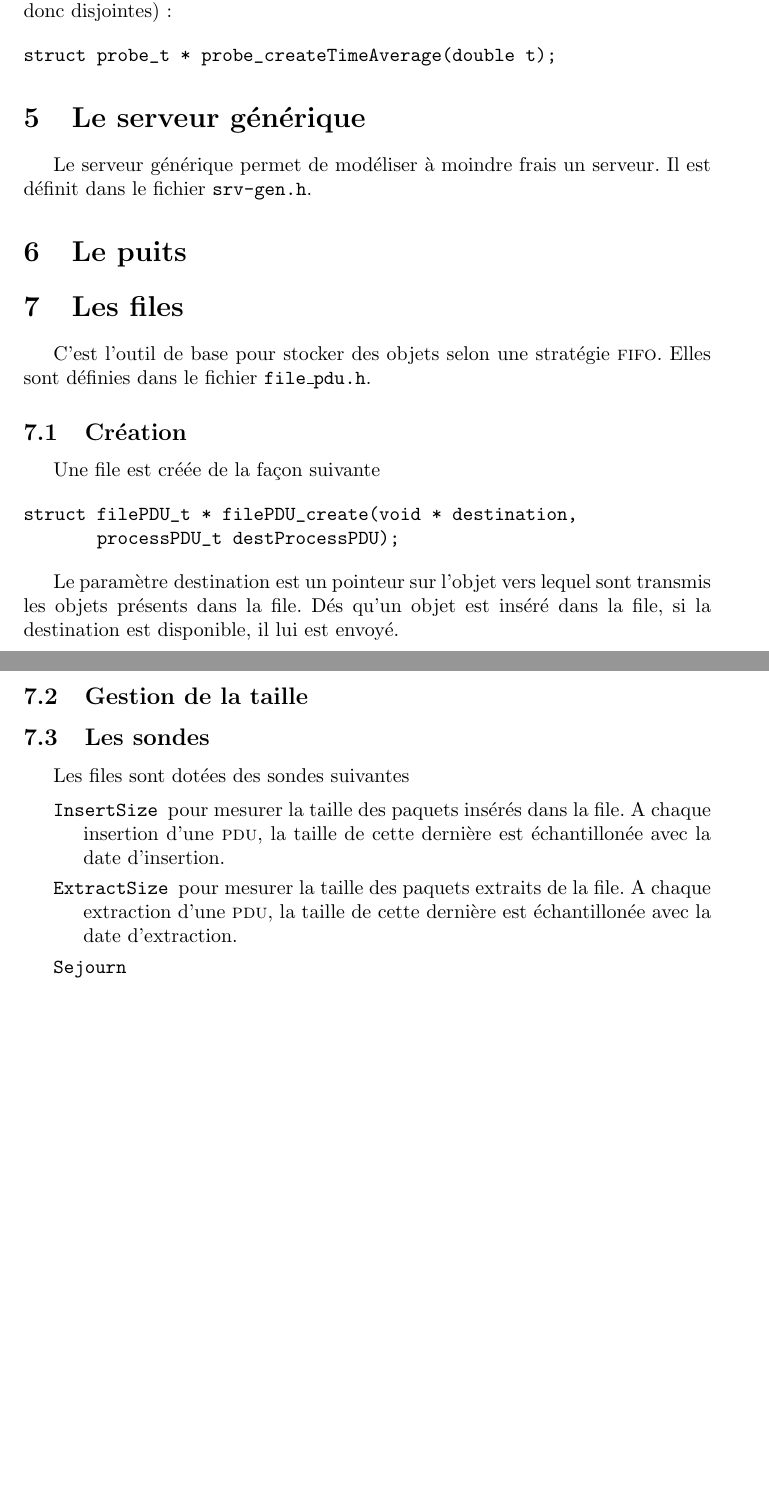
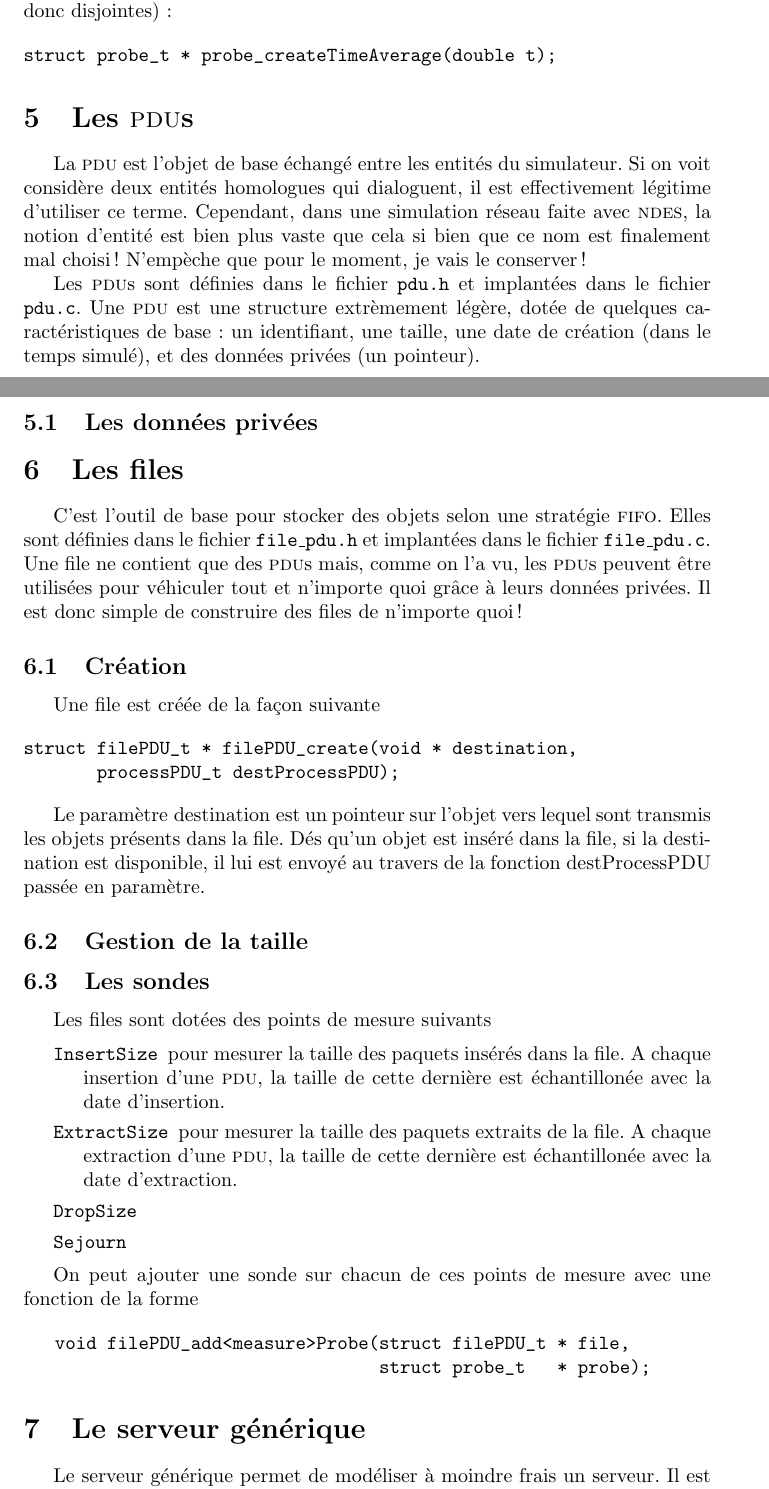
Before and after one commit to protovictor/Discrete-Event-Simulator, a LaTeX document (DOCS/ndes.tex): two parts of pages 13 and 14 of 14 before the commit and two parts of pages 13 and 14 of 15 after it, joined at a grey line, cut so that both start at the same text, the shorter picture padded with empty space. Compiled offline with pdfLaTeX; the source files are stored in an older character set and shown here as Unicode.

Commit message:
Une premiere tentative

```diff
--- a/DOCS/ndes.tex
+++ b/DOCS/ndes.tex
@@ -766,17 +772,27 @@ struct probe_t * probe_createTimeAverage(double t);
 %========================================================================
 %
 %========================================================================
-\section{Le serveur générique}
-\label{section:srv_gen}
+\section{Les {\sc pdu}s}
+\label{section:pdu}
 
-   Le serveur générique permet de modéliser à moindre frais un
-serveur. Il est définit dans le fichier {\tt srv-gen.h}.
+   La {\sc pdu} est l'objet de base échangé entre les entités du
+simulateur. Si on voit considère deux entités homologues qui
+dialoguent, il est effectivement légitime d'utiliser ce
+terme. Cependant, dans une simulation réseau faite avec {\sc ndes}, la
+notion d'entité est bien plus vaste que cela si bien que ce nom est
+finalement mal choisi ! N'empèche que pour le moment, je vais le
+conserver !
 
-%========================================================================
+   Les {\sc pdu}s sont définies dans le fichier {\tt pdu.h} et
+implantées dans le fichier {\tt pdu.c}. Une {\sc pdu} est une
+structure extrèmement légère, dotée de quelques caractéristiques de
+base : un identifiant, une taille, une date de création (dans le temps
+simulé), et des données privées (un pointeur).
+
+%------------------------------------------------------------------------
 %
-%========================================================================
-\section{Le puits}
-\label{section:puits}
+%------------------------------------------------------------------------
+\subsection{Les données privées}
 
 %========================================================================
 %
@@ -785,7 +801,11 @@ serveur. Il est définit dans le fichier {\tt srv-gen.h}.
 \label{section:file}
 
    C'est l'outil de base pour stocker des objets selon une stratégie
-{\sc fifo}. Elles sont définies dans le fichier {\tt file\_pdu.h}.
+{\sc fifo}. Elles sont définies dans le fichier {\tt file\_pdu.h} et
+implantées dans le fichier {\tt file\_pdu.c}. Une file ne contient que
+des {\sc pdu}s mais, comme on l'a vu, les {\sc pdu}s peuvent être
+utilisées pour véhiculer tout et n'importe quoi grâce à leurs données
+privées. Il est donc simple de construire des files de n'importe quoi !
 
 %------------------------------------------------------------------------
 %
@@ -802,7 +822,8 @@ struct filePDU_t * filePDU_create(void * destination,
    Le paramètre \lstinline!destination! est un pointeur sur l'objet
 vers lequel sont transmis les objets présents dans la file. Dés qu'un
 objet est inséré dans la file, si la destination est disponible, il
-lui est envoyé.
+lui est envoyé au travers de la fonction \lstinline!destProcessPDU!
+passée en paramètre.
 
 %------------------------------------------------------------------------
 %
@@ -814,7 +835,7 @@ lui est envoyé.
 %------------------------------------------------------------------------
 \subsection{Les sondes}
 
-   Les files sont dotées des sondes suivantes
+   Les files sont dotées des points de mesure suivants
 
 \begin{description}
    \item[{\tt InsertSize}] pour mesurer la taille des paquets insérés
@@ -823,9 +844,32 @@ lui est envoyé.
    \item[{\tt ExtractSize}] pour mesurer la taille des paquets extraits
      de la file. A chaque extraction d'une {\sc pdu}, la taille de
      cette dernière est échantillonée avec la date d'extraction.
+   \item[{\tt DropSize}]
    \item[{\tt Sejourn}]
 \end{description}
 
+   On peut ajouter une sonde sur chacun de ces points de mesure avec
+une fonction de la forme
+
+\begin{verbatim}
+   void filePDU_add<measure>Probe(struct filePDU_t * file,
+                                  struct probe_t   * probe);
+\end{verbatim}
+
+%========================================================================
+%
+%========================================================================
+\section{Le serveur générique}
+\label{section:srv_gen}
+
+   Le serveur générique permet de modéliser à moindre frais un
+serveur. Il est définit dans le fichier {\tt srv-gen.h}.
+
+%========================================================================
+%
+%========================================================================
+\section{Le puits}
+\label{section:puits}
 
 %========================================================================
 %
```
Also changed, not shown: DOCS/ndes.pdf, DOCS/ndes.tex (12 more changed lines), 1 other file.
